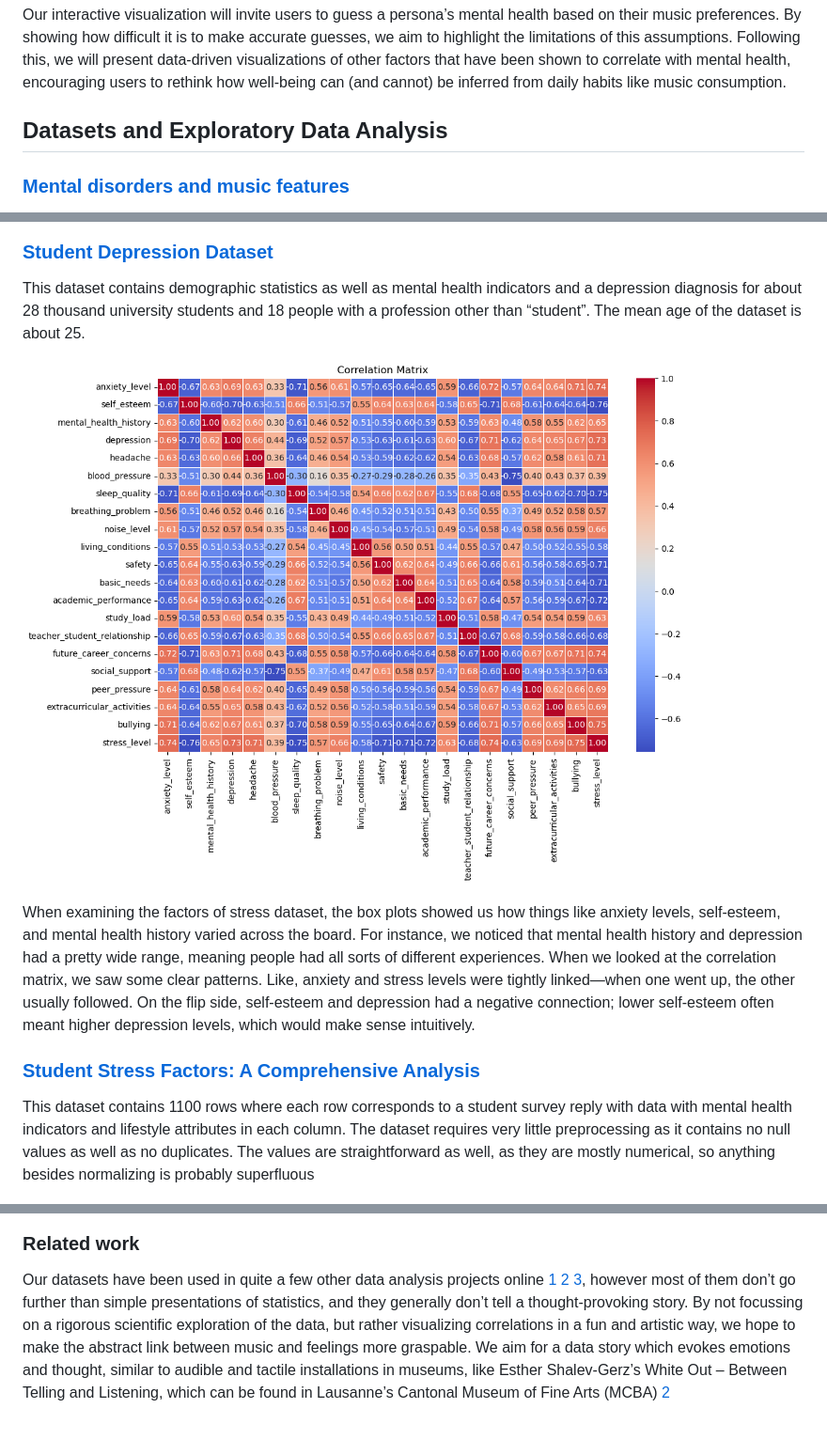
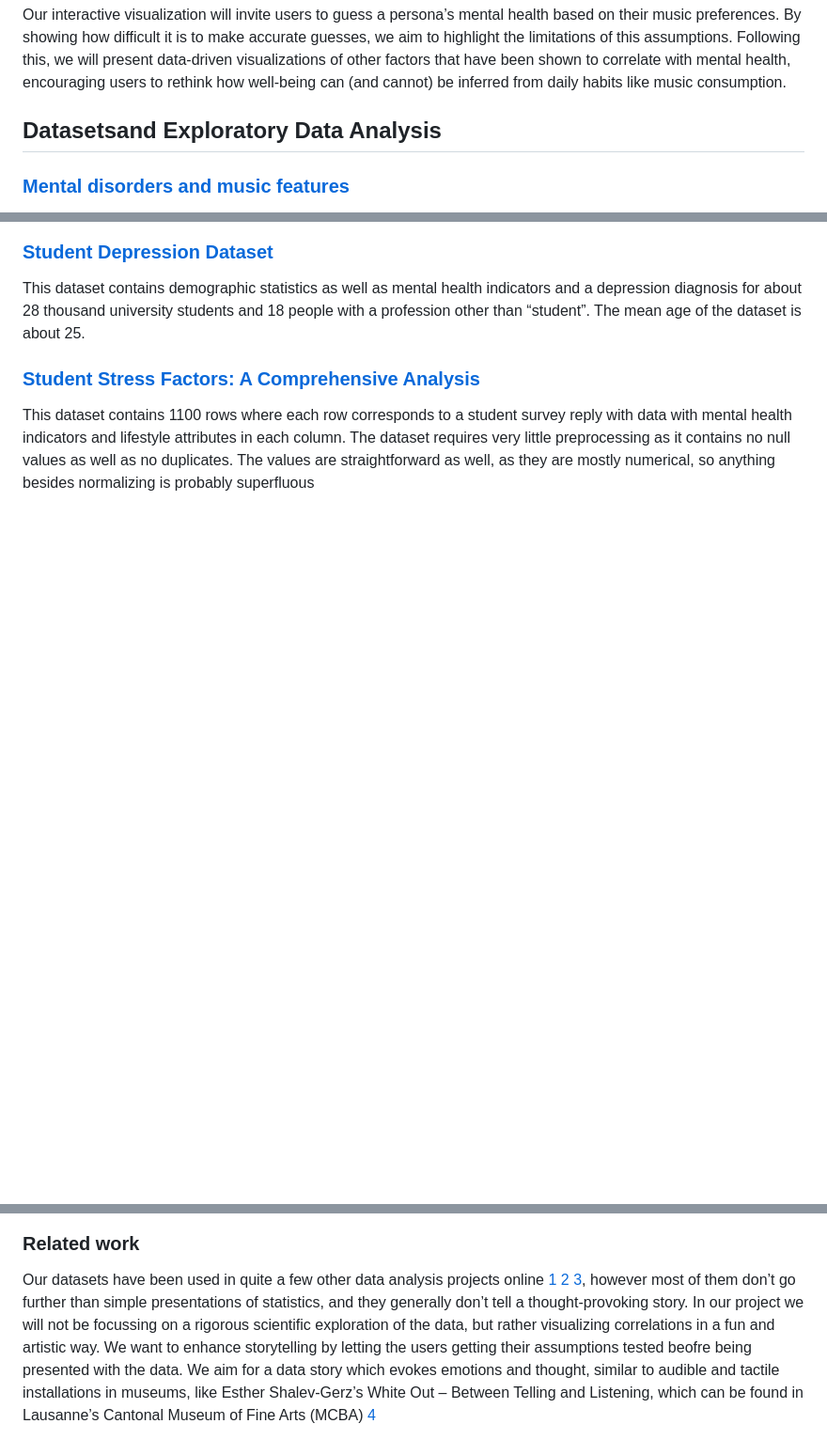
Before and after one commit to com-480-data-visualization/datadventure, a Markdown page: Milestone1.md, 3 parts joined by grey strips. Shown: that part at 94% size. Drawn GitHub-style; blank space fills up the shorter version.

```diff
--- a/Milestone1.md
+++ b/Milestone1.md
@@ -9,7 +9,7 @@ We want to  “visualize the invisible”. Having a look at the datasets however
 Our interactive visualization will invite users to guess a persona’s mental health based on their music preferences. By showing how difficult it is to make accurate guesses, we aim to highlight the limitations of this assumptions. Following this, we will present data-driven visualizations of other factors that have been shown to correlate with mental health, encouraging users to rethink how well-being can (and cannot) be inferred from daily habits like music consumption.
 
 
-## Datasets and Exploratory Data Analysis
+## Datasetsand Exploratory Data Analysis
 
 ### [Mental disorders and music features](https://www.kaggle.com/datasets/chlobon/mental-disorders-and-music-features/data)
 
@@ -23,15 +33,7 @@ The Music & Mental Health Survey Results dataset consists of data about individu
 
 This dataset contains demographic statistics as well as mental health indicators and a depression diagnosis for about 28 thousand university students and 18 people with a profession other than “student”. The mean age of the dataset is about 25.
 
-![Features Correlation matrix ](images/Stress_factor_dataset/Corr_ment.png)
-
-
-When examining the factors of stress dataset, the box plots showed us how things like anxiety levels, self-esteem, and mental health history varied across the board. For instance, we noticed that mental health history and depression had a pretty wide range, meaning people had all sorts of different experiences.
-When we looked at the correlation matrix, we saw some clear patterns. Like, anxiety and stress levels were tightly linked—when one went up, the other usually followed. On the flip side, self-esteem and depression had a negative connection; lower self-esteem often meant higher depression levels, which would make sense intuitively.
-
 ### [Student Stress Factors: A Comprehensive Analysis](https://www.kaggle.com/datasets/rxnach/student-stress-factors-a-comprehensive-analysis/data)
-
-
 
 This dataset contains 1100 rows where each row corresponds to a student survey reply with data with mental health indicators and lifestyle attributes in each column. The dataset requires very little preprocessing as it contains no null values as well as no duplicates. The values are straightforward as well, as they are mostly numerical, so anything besides normalizing is probably superfluous
 
@@ -51,7 +57,7 @@ After running a linear regression on the normalized data, we see that we in fact
 
 ### Related work
 
-Our datasets have been used in quite a few other data analysis projects online [1] [2] [3], however most of them don’t go further than simple presentations of statistics, and they generally don’t tell a thought-provoking story. By not focussing on a rigorous scientific exploration of the data, but rather visualizing correlations in a fun and artistic way, we hope to make the abstract link between music and feelings more graspable. We aim for a data story which evokes emotions and thought, similar to audible and tactile installations in museums, like Esther Shalev-Gerz’s White Out – Between Telling and Listening, which can be found in Lausanne’s Cantonal Museum of Fine Arts (MCBA) [2]
+Our datasets have been used in quite a few other data analysis projects online [1] [2] [3], however most of them don’t go further than simple presentations of statistics, and they generally don’t tell a thought-provoking story. In our project we will not be focussing on a rigorous scientific exploration of the data, but rather visualizing correlations in a fun and artistic way. We want to enhance storytelling by letting the users getting their assumptions tested beofre being presented with the data. We aim for a data story which evokes emotions and thought, similar to audible and tactile installations in museums, like Esther Shalev-Gerz’s White Out – Between Telling and Listening, which can be found in Lausanne’s Cantonal Museum of Fine Arts (MCBA) [4]
 
 
 [1]:  https://www.kaggle.com/datasets/catherinerasgaitis/mxmh-survey-results/code
```
Also changed, not shown: other parts of Milestone1.md (+16 -2 lines).
